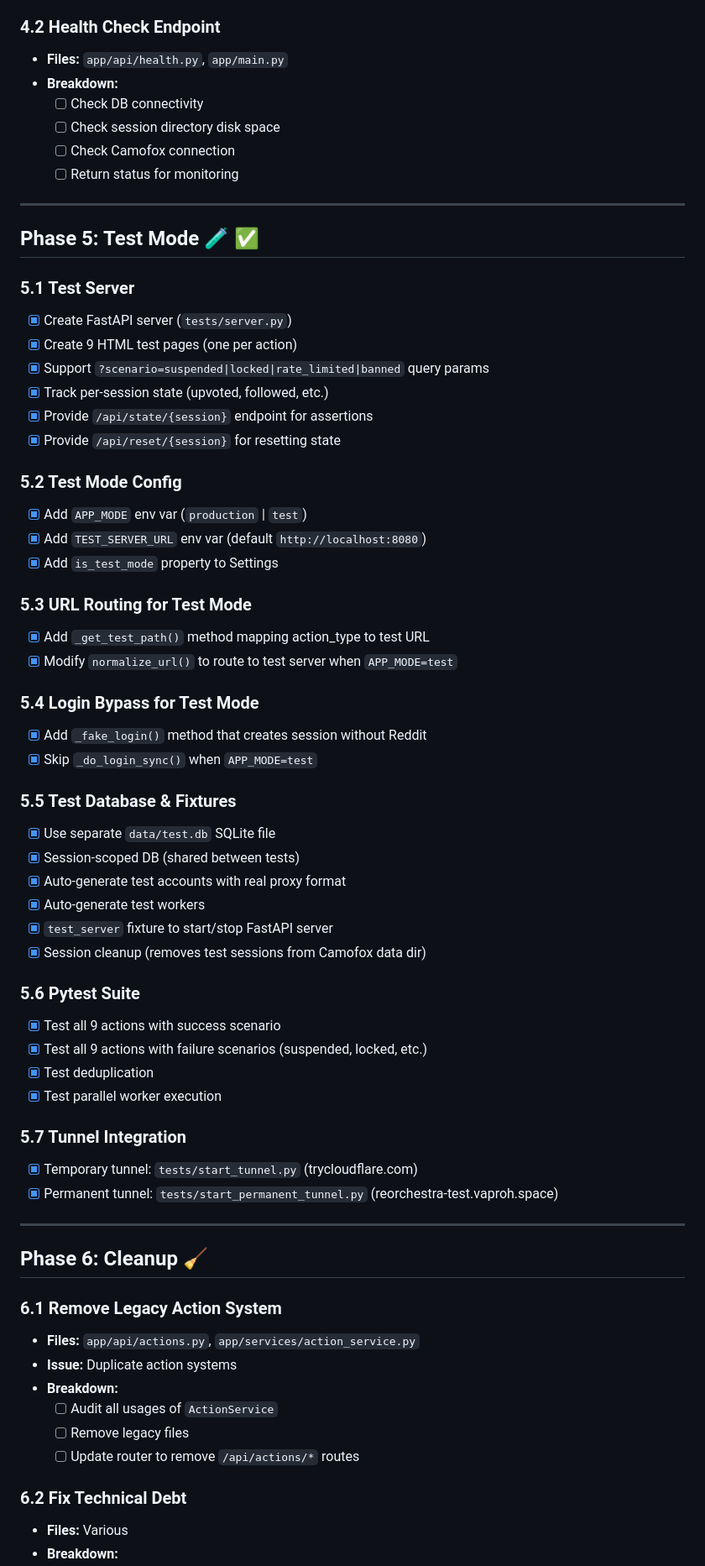
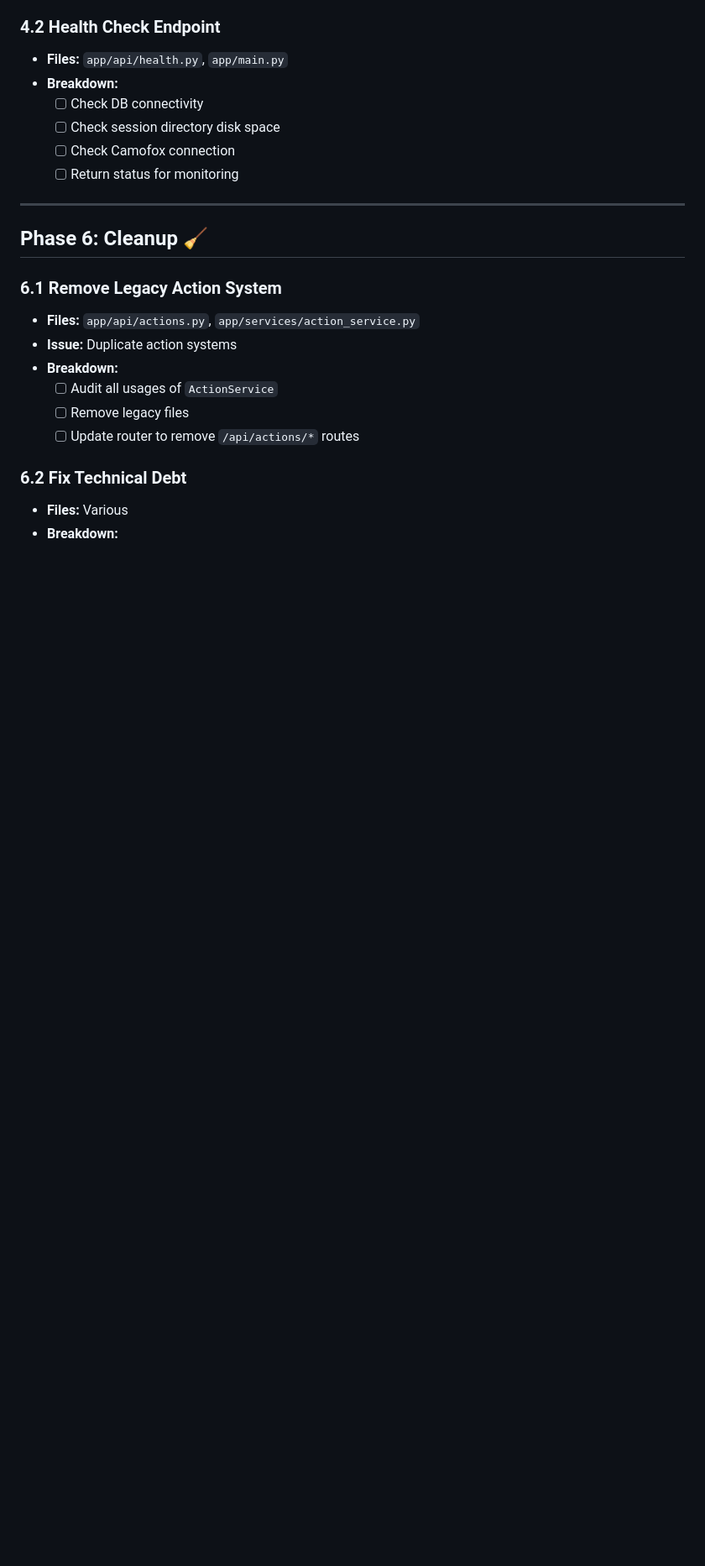
Before and after one commit to vaproh/ReOrchestra, a Markdown page: TODO.md, the part around one of its changes. Shown at 84% size. Rendered like a GitHub page; blank space fills up the shorter version.

```diff
--- a/TODO.md
+++ b/TODO.md
@@ -152,49 +126,6 @@ pytest tests/ -v
 
 ---
 
-## Phase 5: Test Mode 🧪 ✅
-
-### 5.1 Test Server
-- [x] Create FastAPI server (`tests/server.py`)
-- [x] Create 9 HTML test pages (one per action)
-- [x] Support `?scenario=suspended|locked|rate_limited|banned` query params
-- [x] Track per-session state (upvoted, followed, etc.)
-- [x] Provide `/api/state/{session}` endpoint for assertions
-- [x] Provide `/api/reset/{session}` for resetting state
-
-### 5.2 Test Mode Config
-- [x] Add `APP_MODE` env var (`production` | `test`)
-- [x] Add `TEST_SERVER_URL` env var (default `http://localhost:8080`)
-- [x] Add `is_test_mode` property to Settings
-
-### 5.3 URL Routing for Test Mode
-- [x] Add `_get_test_path()` method mapping action_type to test URL
-- [x] Modify `normalize_url()` to route to test server when `APP_MODE=test`
-
-### 5.4 Login Bypass for Test Mode
-- [x] Add `_fake_login()` method that creates session without Reddit
-- [x] Skip `_do_login_sync()` when `APP_MODE=test`
-
-### 5.5 Test Database & Fixtures
-- [x] Use separate `data/test.db` SQLite file
-- [x] Session-scoped DB (shared between tests)
-- [x] Auto-generate test accounts with real proxy format
-- [x] Auto-generate test workers
-- [x] `test_server` fixture to start/stop FastAPI server
-- [x] Session cleanup (removes test sessions from Camofox data dir)
-
-### 5.6 Pytest Suite
-- [x] Test all 9 actions with success scenario
-- [x] Test all 9 actions with failure scenarios (suspended, locked, etc.)
-- [x] Test deduplication
-- [x] Test parallel worker execution
-
-### 5.7 Tunnel Integration
-- [x] Temporary tunnel: `tests/start_tunnel.py` (trycloudflare.com)
-- [x] Permanent tunnel: `tests/start_permanent_tunnel.py` (reorchestra-test.vaproh.space)
-
----
-
 ## Phase 6: Cleanup 🧹
 
 ### 6.1 Remove Legacy Action System
```
Also changed, not shown: other parts of TODO.md (+6 -33 lines), AGENTS.md (+0 -20 lines).
